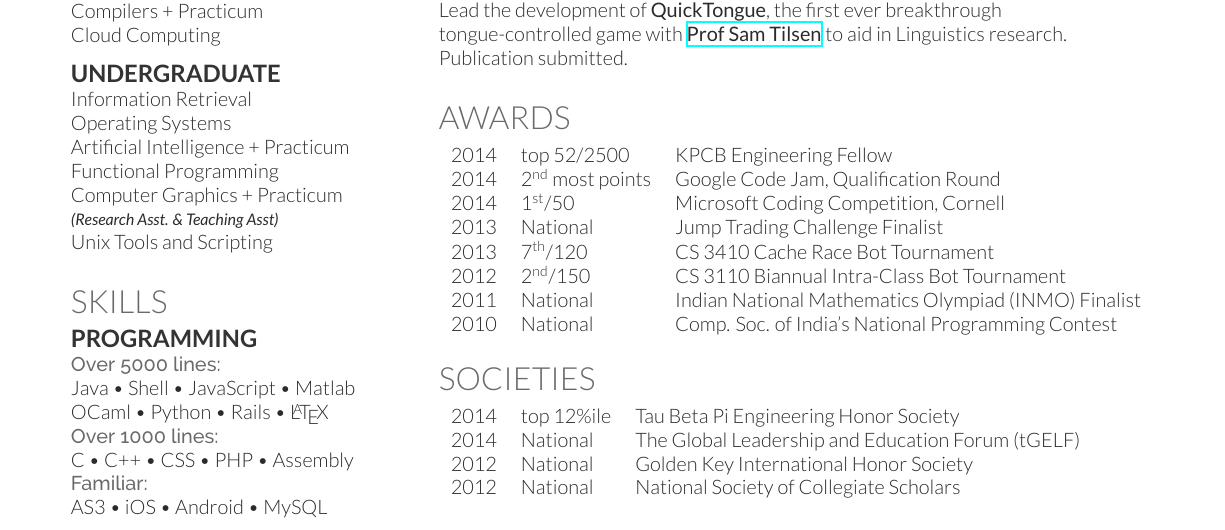
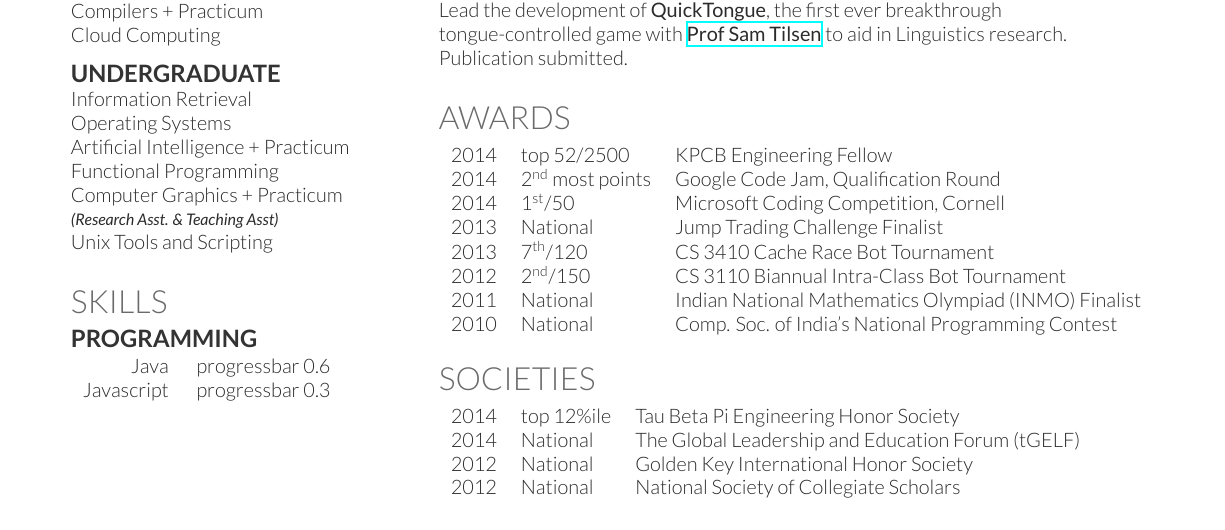
Before and after one commit to talipozakca/cv, a LaTeX CV (cv_12.tex): part of the page, cut so that both start at the same text. Compiled offline with XeLaTeX.

Commit message:
Update cv_12.tex

```diff
--- a/cv_12.tex
+++ b/cv_12.tex
@@ -20,6 +20,7 @@
 %%%%%%%%%%%%%%%%%%%%%%%%%%%%%%%%%%%%%%
 
 \documentclass[letterpaper]{deedy-resume} % Use US Letter paper, change to a4paper for A4
+\usepackage{progressbar}
 
 \begin{document}
 
@@ -123,13 +124,18 @@
 
 \subsection{Programming}
 
-\location{Over 5000 lines:}
-Java \textbullet{} Shell \textbullet{} JavaScript \textbullet{} Matlab \\
-OCaml \textbullet{} Python \textbullet{} Rails \textbullet{} \LaTeX\ \\
-\location{Over 1000 lines:}
-C \textbullet{} C++ \textbullet{} CSS \textbullet{} PHP \textbullet{} Assembly \\
-\location{Familiar:}
-AS3 \textbullet{} iOS \textbullet{} Android \textbullet{} MySQL
+\begin{tabular}{rl}
+Java	 & \ progressbar {0.6} \\
+Javascript	 &  \ progressbar {0.3} \\
+\end{tabular}
+
+%\location{Over 5000 lines:}
+%%Java \textbullet{} Shell \textbullet{} JavaScript \textbullet{} Matlab \\
+%OCaml \textbullet{} Python \textbullet{} Rails \textbullet{} \LaTeX\ \\
+%\location{Over 1000 lines:}
+%C \textbullet{} C++ \textbullet{} CSS \textbullet{} PHP \textbullet{} Assembly \\
+%\location{Familiar:}
+%AS3 \textbullet{} iOS \textbullet{} Android \textbullet{} MySQL
 
 \sectionspace % Some whitespace after the section
 
```
